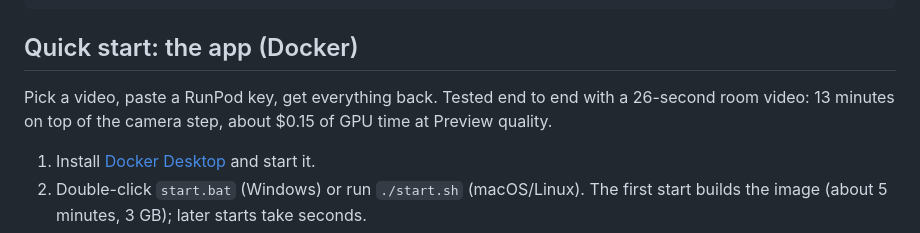
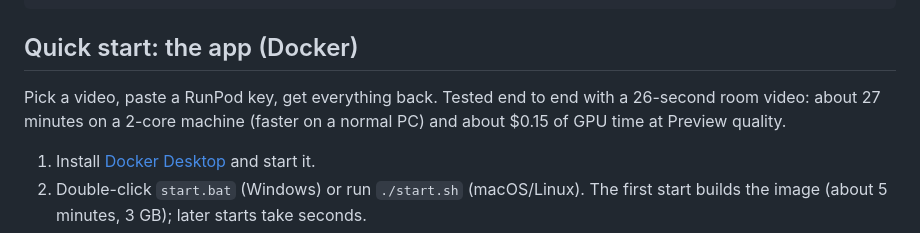
Before and after one commit to bujnir/video-to-3d, a Markdown page: README.md, the part around the change. GitHub-like rendering.

Commit message:
README: correct the test-run timing
Co-Authored-By: Claude Opus 5.5 <noreply@anthropic.com>
Claude-Session: https://claude.ai/code/session_01Xk7vhMLFPve6hiRkGeUyYt

```diff
--- a/README.md
+++ b/README.md
@@ -12,7 +12,7 @@ video ──► 1 frames ──► 2 camera poses ──► 3 Gaussian splat ─
 
 ## Quick start: the app (Docker)
 
-Pick a video, paste a RunPod key, get everything back. Tested end to end with a 26-second room video: 13 minutes on top of the camera step, about $0.15 of GPU time at Preview quality.
+Pick a video, paste a RunPod key, get everything back. Tested end to end with a 26-second room video: about 27 minutes on a 2-core machine (faster on a normal PC) and about $0.15 of GPU time at Preview quality.
 
 1. Install [Docker Desktop](https://www.docker.com/products/docker-desktop/) and start it.
 2. Double-click `start.bat` (Windows) or run `./start.sh` (macOS/Linux). The first start builds the image (about 5 minutes, 3 GB); later starts take seconds.
```
